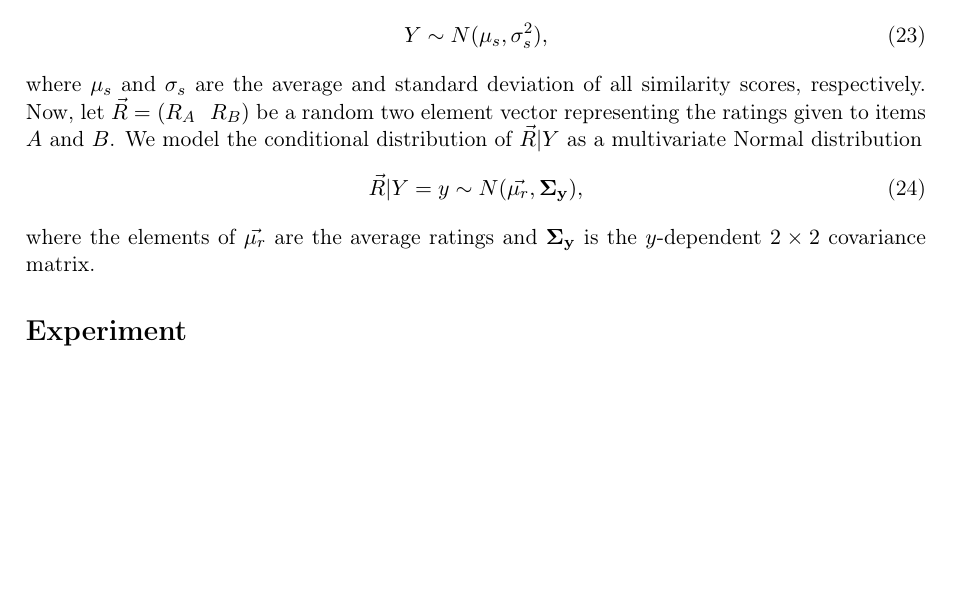
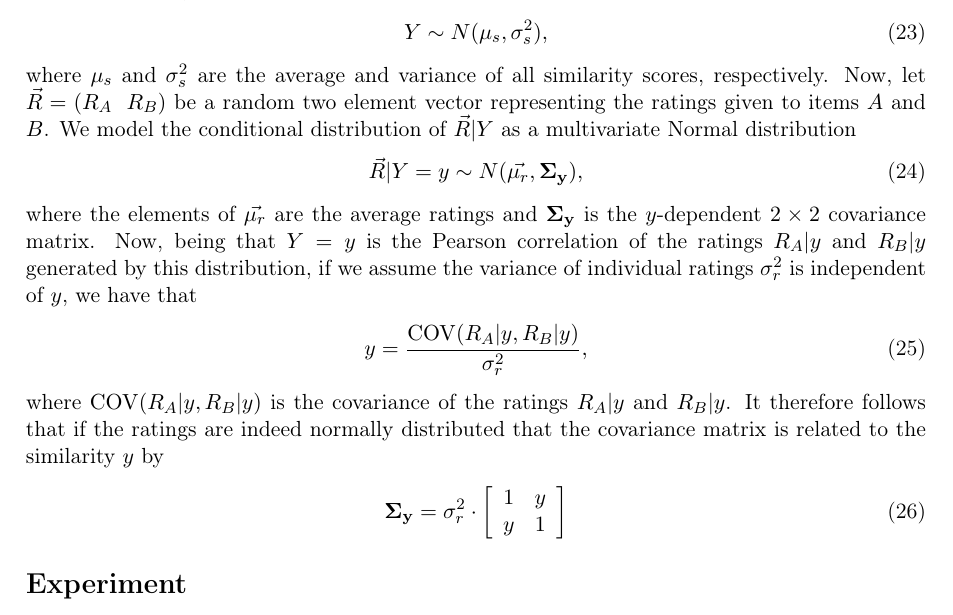
Before and after one commit to wchickering/cs399, a LaTeX document (paper/paper.tex): part of page 6 of 10 before the commit and part of page 6 of 11 after it, cut so that both start at the same text, the shorter picture padded with empty space. Compiled offline with pdfLaTeX.

Commit message:
Develop Probabilistic Model subsection of Model-based Approach.

```diff
--- a/paper/paper.tex
+++ b/paper/paper.tex
@@ -310,17 +310,29 @@ pair of items. As before, we model $Y$ as a Normal distribution
 \begin{align}
 Y \sim N(\mu_s, \sigma_s^2),
 \end{align}
-where $\mu_s$ and $\sigma_s$ are the average and standard deviation of all
-similarity scores, respectively. Now, let $\vec{R} = \left(R_A~~R_B\right)$ be
-a random two element vector representing the ratings given to items $A$ and $B$.
-We model the conditional distribution of $\vec{R} | Y$ as a multivariate Normal
+where $\mu_s$ and $\sigma_s^2$ are the average and variance of all similarity
+scores, respectively. Now, let $\vec{R} = \left(R_A~~R_B\right)$ be a random two
+element vector representing the ratings given to items $A$ and $B$.  We model
+the conditional distribution of $\vec{R} | Y$ as a multivariate Normal
 distribution
 \begin{align}
 \vec{R} | Y=y \sim N(\vec{\mu_r}, \mathbf{\Sigma_y}),
 \end{align}
 where the elements of $\vec{\mu_r}$ are the average ratings and
-$\mathbf{\Sigma_y}$ is the $y$-dependent $2\times2$ covariance matrix.
-
+$\mathbf{\Sigma_y}$ is the $y$-dependent $2\times2$ covariance matrix. Now,
+being that $Y=y$ is the Pearson correlation of the ratings $R_A | y$ and $R_B |
+y$ generated by this distribution, if we assume the variance of individual
+ratings $\sigma_r^2$ is independent of $y$, we have that
+\begin{align}
+y = \frac{\mathrm{COV}(R_A | y, R_B | y)}{\sigma_r^2},
+\end{align}
+where $\mathrm{COV}(R_A | y, R_B | y)$ is the covariance of the ratings $R_A |
+y$ and $R_B | y$.  It therefore follows that if the ratings are indeed normally
+distributed that the covariance matrix is related to the similarity $y$ by
+\begin{align}
+\mathbf{\Sigma_y} = \sigma_r^2 \cdot
+\left[ \begin{array}{cc}  1 & y \\ y & 1 \end{array} \right]
+\end{align}
 
 \section*{Experiment}
 
```
